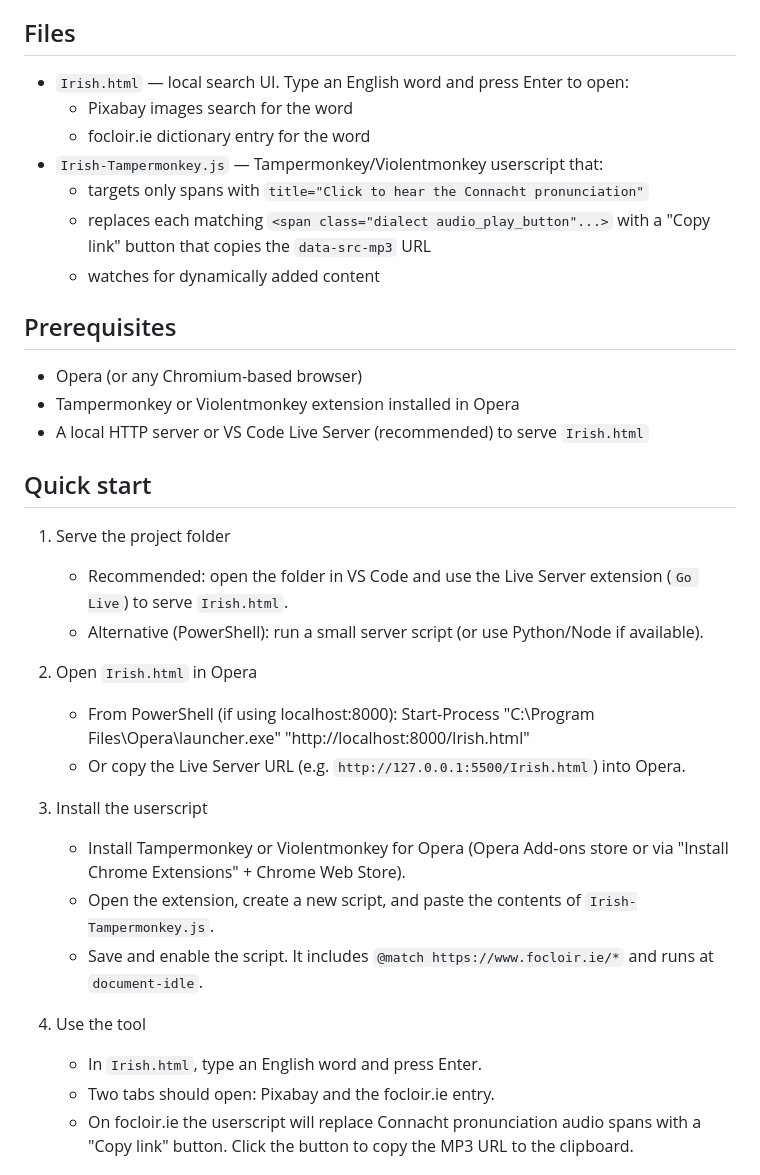
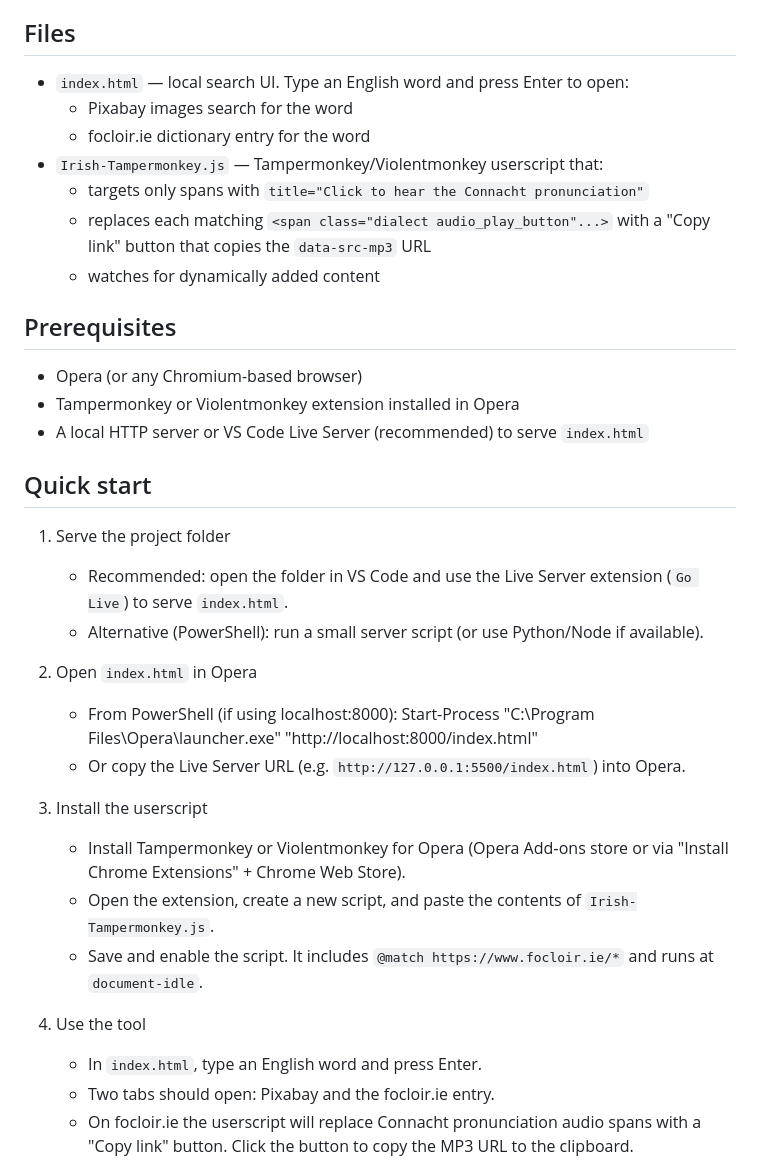
Before and after one commit to Adla-07/Fluent-forever-multi-search, a Markdown page: README.md, the part around the change. Drawn GitHub-style.

Commit message:
changed Irish.html to index.html

```diff
--- a/README.md
+++ b/README.md
@@ -3,7 +3,7 @@
 Small project that opens a focloir.ie dictionary entry and a Pixabay image search from a local HTML page, and adds a Tampermonkey userscript to replace Connacht pronunciation audio spans on focloir.ie with a working "Copy link" button.
 
 ## Files
-- `Irish.html` — local search UI. Type an English word and press Enter to open:
+- `index.html` — local search UI. Type an English word and press Enter to open:
   - Pixabay images search for the word
   - focloir.ie dictionary entry for the word
 - `Irish-Tampermonkey.js` — Tampermonkey/Violentmonkey userscript that:
@@ -14,18 +14,18 @@ Small project that opens a focloir.ie dictionary entry and a Pixabay image searc
 ## Prerequisites
 - Opera (or any Chromium-based browser)
 - Tampermonkey or Violentmonkey extension installed in Opera
-- A local HTTP server or VS Code Live Server (recommended) to serve `Irish.html`
+- A local HTTP server or VS Code Live Server (recommended) to serve `index.html`
 
 ## Quick start
 
 1. Serve the project folder
-   - Recommended: open the folder in VS Code and use the Live Server extension (`Go Live`) to serve `Irish.html`.
+   - Recommended: open the folder in VS Code and use the Live Server extension (`Go Live`) to serve `index.html`.
    - Alternative (PowerShell): run a small server script (or use Python/Node if available).
 
-2. Open `Irish.html` in Opera
+2. Open `index.html` in Opera
    - From PowerShell (if using localhost:8000):
-     Start-Process "C:\Program Files\Opera\launcher.exe" "http://localhost:8000/Irish.html"
-   - Or copy the Live Server URL (e.g. `http://127.0.0.1:5500/Irish.html`) into Opera.
+     Start-Process "C:\Program Files\Opera\launcher.exe" "http://localhost:8000/index.html"
+   - Or copy the Live Server URL (e.g. `http://127.0.0.1:5500/index.html`) into Opera.
 
 3. Install the userscript
    - Install Tampermonkey or Violentmonkey for Opera (Opera Add‑ons store or via "Install Chrome Extensions" + Chrome Web Store).
@@ -33,7 +33,7 @@ Small project that opens a focloir.ie dictionary entry and a Pixabay image searc
    - Save and enable the script. It includes `@match https://www.focloir.ie/*` and runs at `document-idle`.
 
 4. Use the tool
-   - In `Irish.html`, type an English word and press Enter.
+   - In `index.html`, type an English word and press Enter.
    - Two tabs should open: Pixabay and the focloir.ie entry.
    - On focloir.ie the userscript will replace Connacht pronunciation audio spans with a "Copy link" button. Click the button to copy the MP3 URL to the clipboard.
 
```
